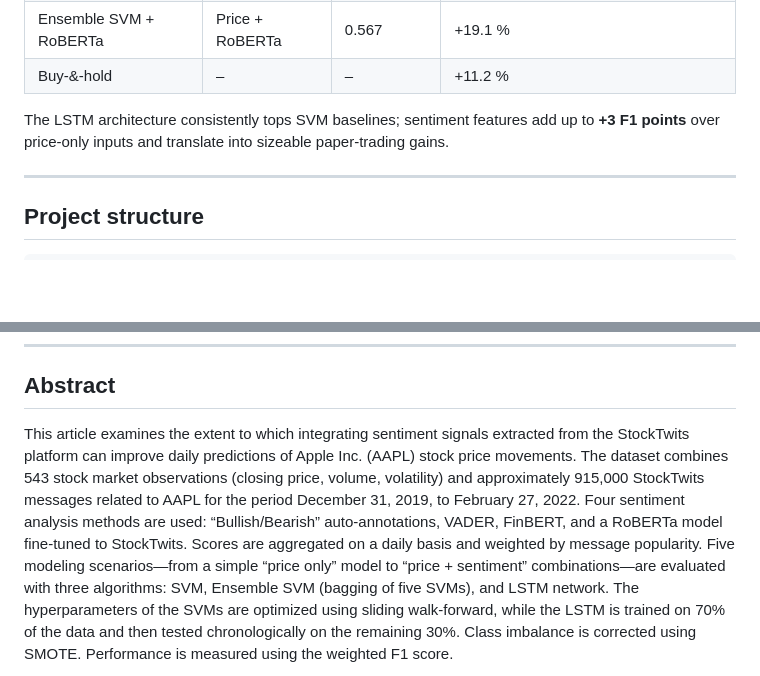
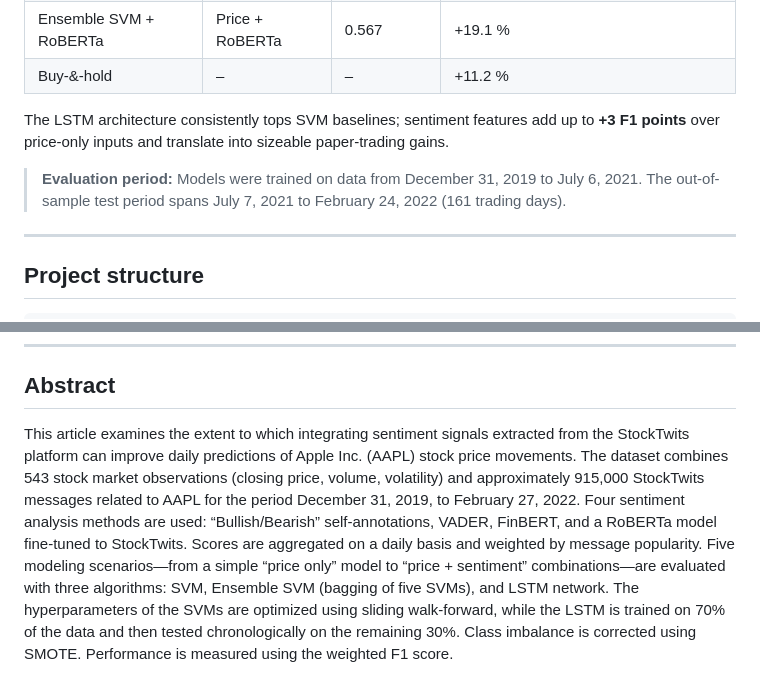
Before and after one commit to gaeldatascience/apple-stock-prediction, a Markdown page: README.md, 2 parts joined by grey strips. GitHub-like rendering; blank space fills up the shorter version.

```diff
--- a/README.md
+++ b/README.md
@@ -15,6 +15,8 @@ The code accompanies our master-thesis *“Can Sentiment Analysis Improve the Pr
 | Buy-&-hold | – | – | +11.2 % |
 
 The LSTM architecture consistently tops SVM baselines; sentiment features add up to **+3 F1 points** over price-only inputs and translate into sizeable paper-trading gains.
+
+> **Evaluation period:** Models were trained on data from December 31, 2019 to July 6, 2021. The out-of-sample test period spans July 7, 2021 to February 24, 2022 (161 trading days).
 
 ---
 
@@ -74,7 +76,7 @@ The full methodology (feature engineering, SMOTE balancing, walk-forward validat
 
 ## Abstract
 
-This article examines the extent to which integrating sentiment signals extracted from the StockTwits platform can improve daily predictions of Apple Inc. (AAPL) stock price movements. The dataset combines 543 stock market observations (closing price, volume, volatility) and approximately 915,000 StockTwits messages related to AAPL for the period December 31, 2019, to February 27, 2022. Four sentiment analysis methods are used: “Bullish/Bearish” auto-annotations, VADER, FinBERT, and a RoBERTa model fine-tuned to StockTwits. Scores are aggregated on a daily basis and weighted by message popularity.
+This article examines the extent to which integrating sentiment signals extracted from the StockTwits platform can improve daily predictions of Apple Inc. (AAPL) stock price movements. The dataset combines 543 stock market observations (closing price, volume, volatility) and approximately 915,000 StockTwits messages related to AAPL for the period December 31, 2019, to February 27, 2022. Four sentiment analysis methods are used: “Bullish/Bearish” self-annotations, VADER, FinBERT, and a RoBERTa model fine-tuned to StockTwits. Scores are aggregated on a daily basis and weighted by message popularity.
 Five modeling scenarios—from a simple “price only” model to “price + sentiment” combinations—are evaluated with three algorithms: SVM, Ensemble SVM (bagging of five SVMs), and LSTM network. The hyperparameters of the SVMs are optimized using sliding walk-forward, while the LSTM is trained on 70% of the data and then tested chronologically on the remaining 30%. Class imbalance is corrected using SMOTE. Performance is measured using the weighted F1 score.
 
 The results show the systematic superiority of LSTM (average F1 = 57.06%) over the SVM ensemble (55.84%) and the simple SVM (54.53%). The best score is achieved with the combination of LSTM + VADER (F1 = 59.91%, +2.7 points compared to the price-only model). An out-ofsample simulation (July 7, 2021 to February 24, 2022) illustrates the economic value of these signals: by investing all capital without transaction costs, the LSTM + FinBERT strategy increases initial capital from $1,000 to $2,115 (+111.5%), more than 100 percentage points better than a simple buy-and-hold approach, which only achieves +11.2%. LSTM + VADER achieves +36.9% over the period. Simple SVMs, which lack sequential memory, remain significantly in deficit.
```
